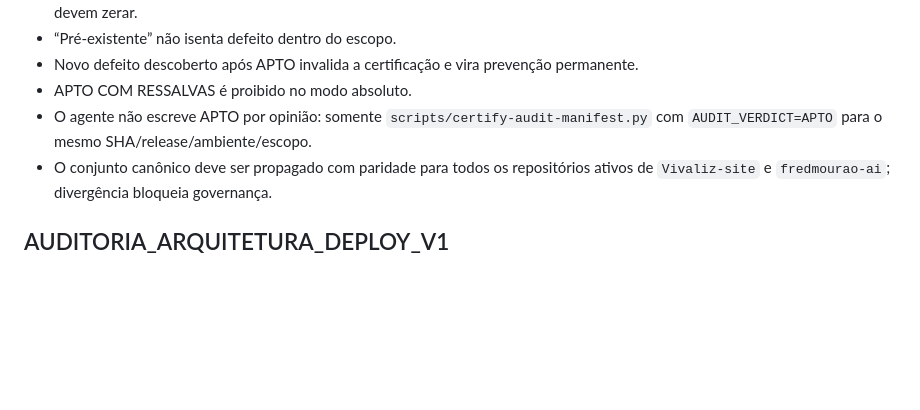
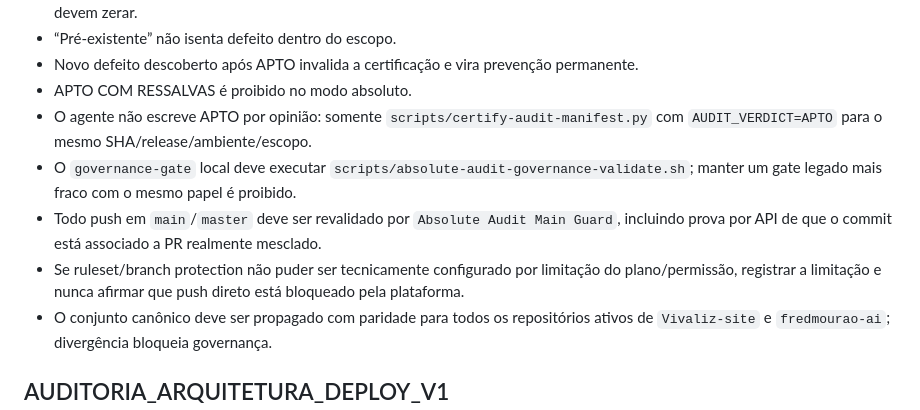
Before and after one commit to Vivaliz-site/amazon-returns-safet, a Markdown page: REGRAS-AGENTES-CENTRALIZADAS.md, the part around the change. GitHub-like rendering; blank space fills up the shorter version.

Commit message:
audit: sync canonical REGRAS-AGENTES-CENTRALIZADAS.md

```diff
--- a/REGRAS-AGENTES-CENTRALIZADAS.md
+++ b/REGRAS-AGENTES-CENTRALIZADAS.md
@@ -577,6 +577,9 @@ A Auditoria Extrema global é fail-closed e inseparável de `AUDIT_BROWSER_E2E_R
 - Novo defeito descoberto após APTO invalida a certificação e vira prevenção permanente.
 - APTO COM RESSALVAS é proibido no modo absoluto.
 - O agente não escreve APTO por opinião: somente `scripts/certify-audit-manifest.py` com `AUDIT_VERDICT=APTO` para o mesmo SHA/release/ambiente/escopo.
+- O `governance-gate` local deve executar `scripts/absolute-audit-governance-validate.sh`; manter um gate legado mais fraco com o mesmo papel é proibido.
+- Todo push em `main`/`master` deve ser revalidado por `Absolute Audit Main Guard`, incluindo prova por API de que o commit está associado a PR realmente mesclado.
+- Se ruleset/branch protection não puder ser tecnicamente configurado por limitação do plano/permissão, registrar a limitação e nunca afirmar que push direto está bloqueado pela plataforma.
 - O conjunto canônico deve ser propagado com paridade para todos os repositórios ativos de `Vivaliz-site` e `fredmourao-ai`; divergência bloqueia governança.
 
 ## AUDITORIA_ARQUITETURA_DEPLOY_V1
```
